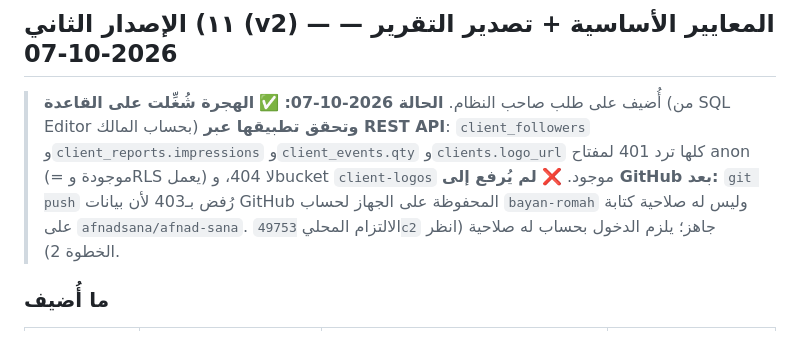
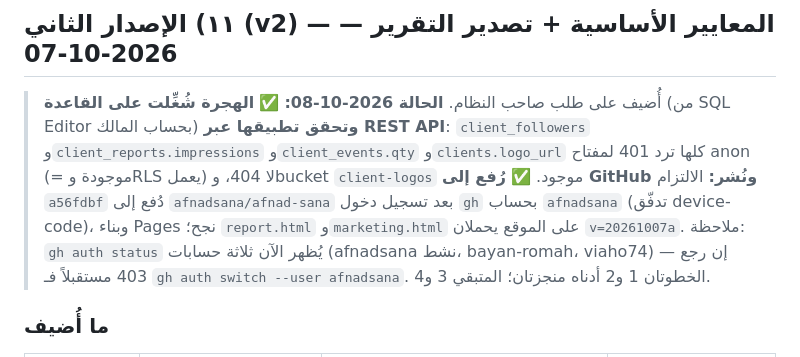
Before and after one commit to afnadsana/afnad-sana, a Markdown page: نظام-المتابعة-اليومية-للجمعيات.md, the part around the change. Rendered like a GitHub page.

Commit message:
docs: v2 pushed and deployed — update handover §11 status

```diff
--- a/نظام-المتابعة-اليومية-للجمعيات.md
+++ b/نظام-المتابعة-اليومية-للجمعيات.md
@@ -233,7 +233,7 @@ id · org_id · client_id · event_date date · kind text · title text · note
 ## ١١) الإصدار الثاني (v2) — المعايير الأساسية + تصدير التقرير — 2026-10-07
 
 > أُضيف على طلب صاحب النظام.
-> **الحالة 2026-10-07:** ✅ **الهجرة شُغِّلت على القاعدة** (من SQL Editor بحساب المالك) **وتحقق تطبيقها عبر REST API**: `client_followers` و`client_reports.impressions` و`client_events.qty` و`clients.logo_url` كلها ترد 401 لمفتاح anon (= موجودة وRLS يعمل) لا 404، وbucket `client-logos` موجود. ❌ **لم يُرفع إلى GitHub بعد:** `git push` رُفض بـ403 لأن بيانات GitHub المحفوظة على الجهاز لحساب `bayan-romah` وليس له صلاحية كتابة على `afnadsana/afnad-sana`. الالتزام المحلي `49753c2` جاهز؛ يلزم الدخول بحساب له صلاحية (انظر الخطوة 2).
+> **الحالة 2026-10-08:** ✅ **الهجرة شُغِّلت على القاعدة** (من SQL Editor بحساب المالك) **وتحقق تطبيقها عبر REST API**: `client_followers` و`client_reports.impressions` و`client_events.qty` و`clients.logo_url` كلها ترد 401 لمفتاح anon (= موجودة وRLS يعمل) لا 404، وbucket `client-logos` موجود. ✅ **رُفع إلى GitHub ونُشر:** الالتزام `a56fdbf` دُفع إلى `afnadsana/afnad-sana` بعد تسجيل دخول `gh` بحساب `afnadsana` (تدفّق device-code)، وبناء Pages نجح؛ `report.html` و`marketing.html` على الموقع يحملان `v=20261007a`. ملاحظة: `gh auth status` يُظهر الآن ثلاثة حسابات (afnadsana نشط، bayan-romah، viaho74) — إن رجع 403 مستقبلاً فـ `gh auth switch --user afnadsana`. الخطوتان 1 و2 أدناه منجزتان؛ المتبقي 3 و4.
 
 ### ما أُضيف
 | المعيار | أين يُسجَّل | أين يُخزَّن | كيف يُحسب في التقرير |
```
